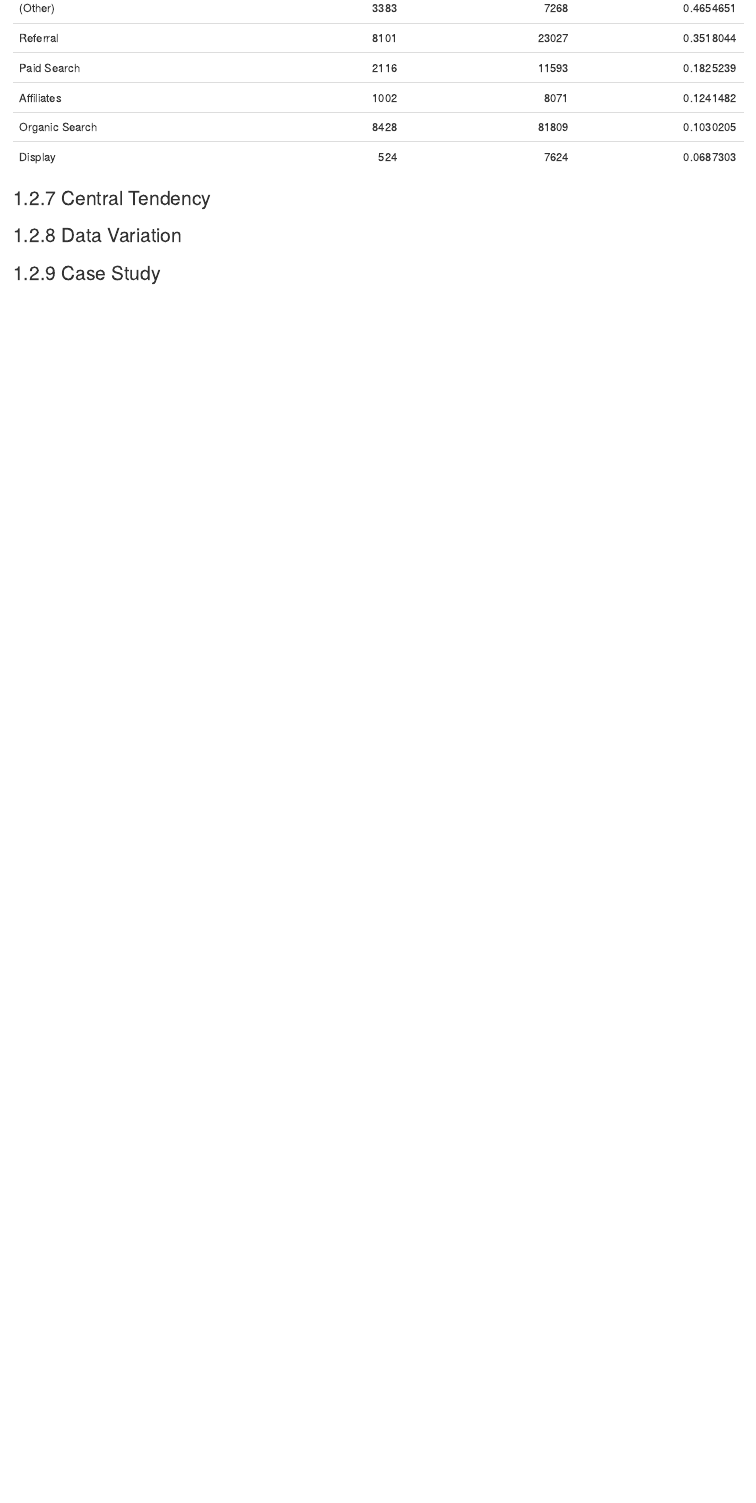
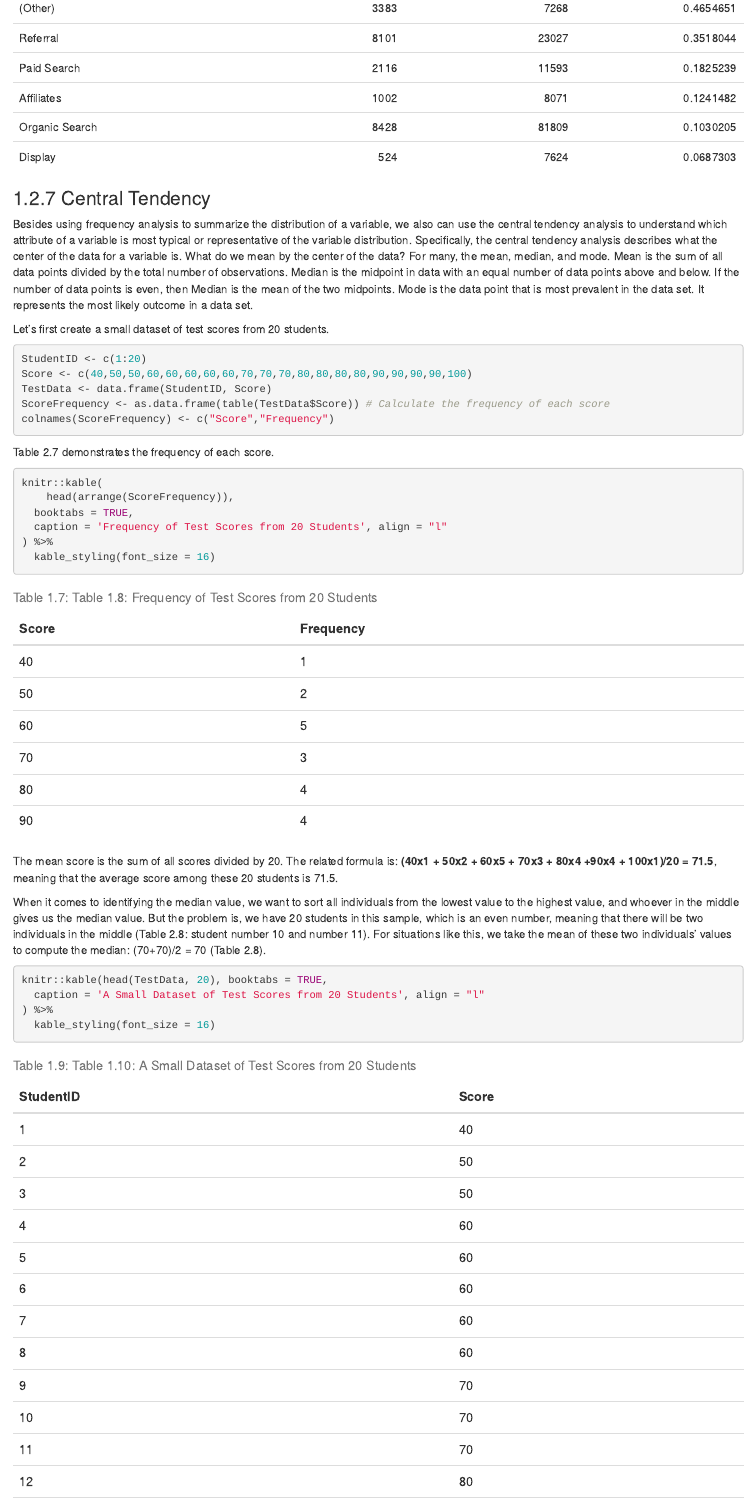
Before and after one commit to jennyjiangke/book, an R Markdown document (02-Basic_Statistics.Rmd): the page in a window 1100 px wide, from 7000 px down. Rendered offline with R 4.5, knitr and Pandoc, with nearby package versions; drawn as R Markdown's standard HTML page in place of the format the file asks for; some code elsewhere in the file could not run offline.

Commit message:
Add content for 2.2.7-1

````diff
--- a/02-Basic_Statistics.Rmd
+++ b/02-Basic_Statistics.Rmd
@@ -228,5 +228,39 @@ knitr::kable(
 ) %>%
   kable_styling(font_size = 14)
 ```
+### Central Tendency
 
-### Central Tendency
+Besides using frequency analysis to summarize the distribution of a variable, we also can use the central tendency analysis to understand which attribute of a variable is most typical or representative of the variable distribution. Specifically, the central tendency analysis describes what the center of the data for a variable is. What do we mean by the center of the data? For many, the mean, median, and mode. Mean is the sum of all data points divided by the total number of observations. Median is the midpoint in data with an equal number of data points above and below. If the number of data points is even, then Median is the mean of the two midpoints. Mode is the data point that is most prevalent in the data set. It represents the most likely outcome in a data set.
+
+Let’s first create a small dataset of test scores from 20 students.
+
+```{r}
+StudentID <- c(1:20)
+Score <- c(40,50,50,60,60,60,60,60,70,70,70,80,80,80,80,90,90,90,90,100)
+TestData <- data.frame(StudentID, Score)
+ScoreFrequency <- as.data.frame(table(TestData$Score)) # Calculate the frequency of each score
+colnames(ScoreFrequency) <- c("Score","Frequency")
+```
+
+Table 2.7 demonstrates the frequency of each score.
+
+```{r}
+
+knitr::kable(
+    head(arrange(ScoreFrequency)),
+  booktabs = TRUE,
+  caption = 'Frequency of Test Scores from 20 Students', align = "l"
+) %>%
+  kable_styling(font_size = 16)
+```
+
+The mean score is the sum of all scores divided by 20. The related formula is: **(40x1 + 50x2 + 60x5 + 70x3 + 80x4 +90x4 + 100x1)/20 = 71.5**, meaning that the average score among these 20 students is 71.5.
+
+When it comes to identifying the median value, we want to sort all individuals from the lowest value to the highest value, and whoever in the middle gives us the median value. But the problem is, we have 20 students in this sample, which is an even number, meaning that there will be two individuals in the middle (Table 2.8: student number 10 and number 11). For situations like this, we take the mean of these two individuals’ values to compute the median: (70+70)/2 = 70 (Table 2.8).
+
+```{r}
+
+knitr::kable(head(TestData, 20), booktabs = TRUE,
+  caption = 'A Small Dataset of Test Scores from 20 Students', align = "l"
+) %>%
+  kable_styling(font_size = 16)
````
Also changed, not shown: docs/reference-keys.txt, docs/search_index.json, 02-Basic_Statistics.Rmd (17 more changed lines), 14 other files.
